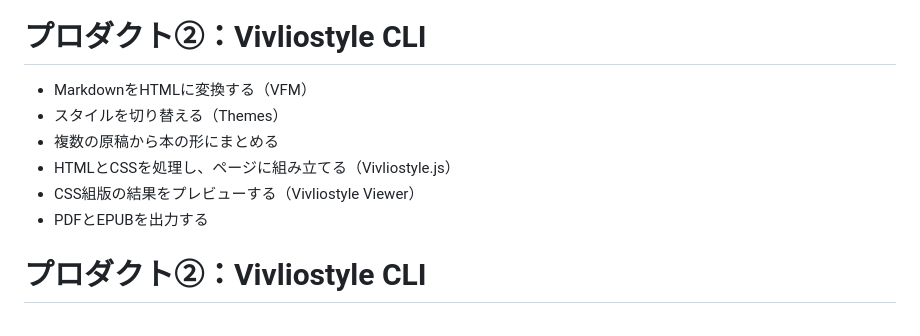
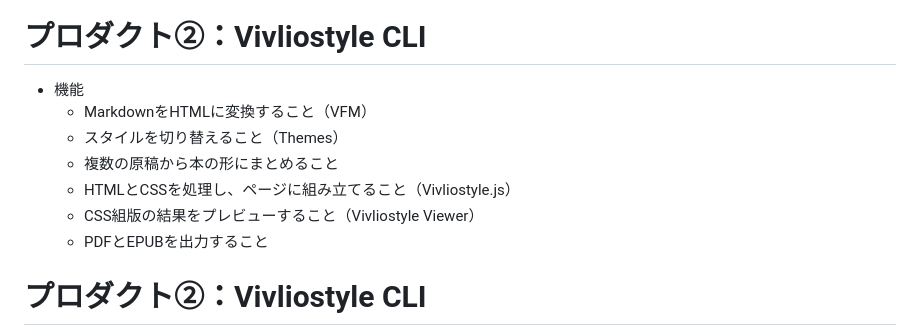
Before and after one commit to ogwata/jagat-20250117, a Markdown page: manuscript.md, the part around the change. GitHub-like rendering.

Commit message:
- 機能

```diff
--- a/manuscript.md
+++ b/manuscript.md
@@ -61,12 +61,13 @@ XML・CSS組版の動向と生成AI活用<br/>
 
 # プロダクト②：Vivliostyle CLI
 
-- MarkdownをHTMLに変換する（VFM）
-- スタイルを切り替える（Themes）
-- 複数の原稿から本の形にまとめる
-- HTMLとCSSを処理し、ページに組み立てる（Vivliostyle.js）
-- CSS組版の結果をプレビューする（Vivliostyle Viewer）
-- PDFとEPUBを出力する
+- 機能
+    - MarkdownをHTMLに変換すること（VFM）
+    - スタイルを切り替えること（Themes）
+    - 複数の原稿から本の形にまとめること
+    - HTMLとCSSを処理し、ページに組み立てること（Vivliostyle.js）
+    - CSS組版の結果をプレビューすること（Vivliostyle Viewer）
+    - PDFとEPUBを出力すること
 
 # プロダクト②：Vivliostyle CLI
 
```
